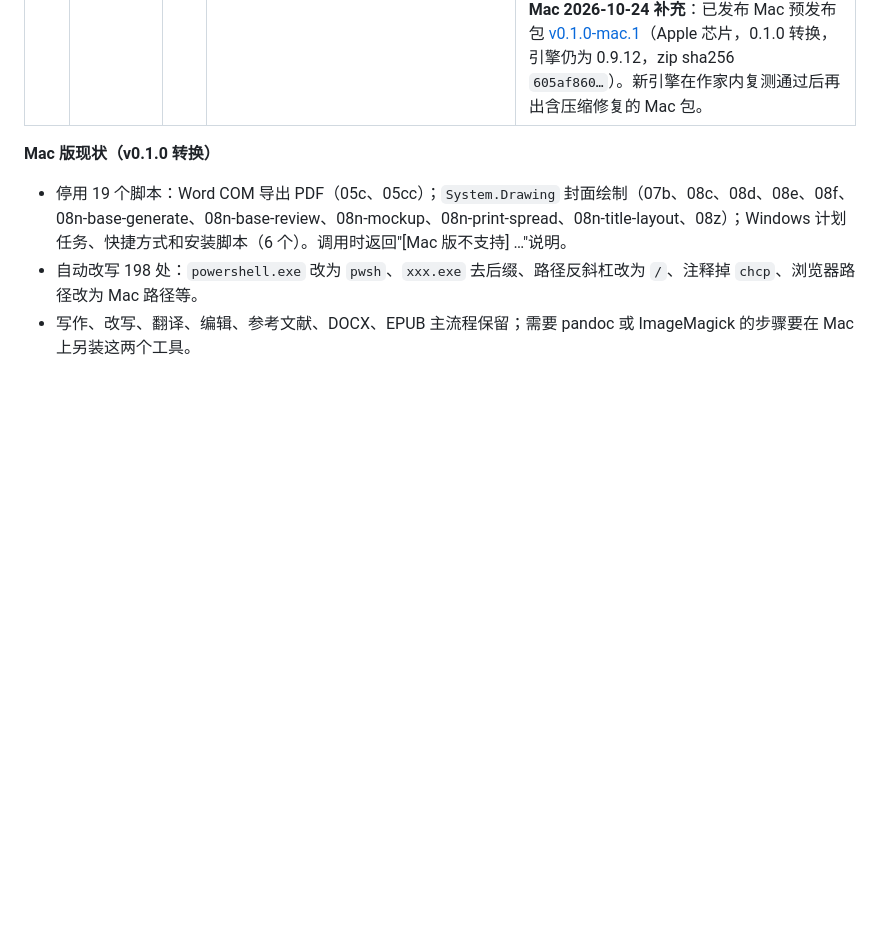
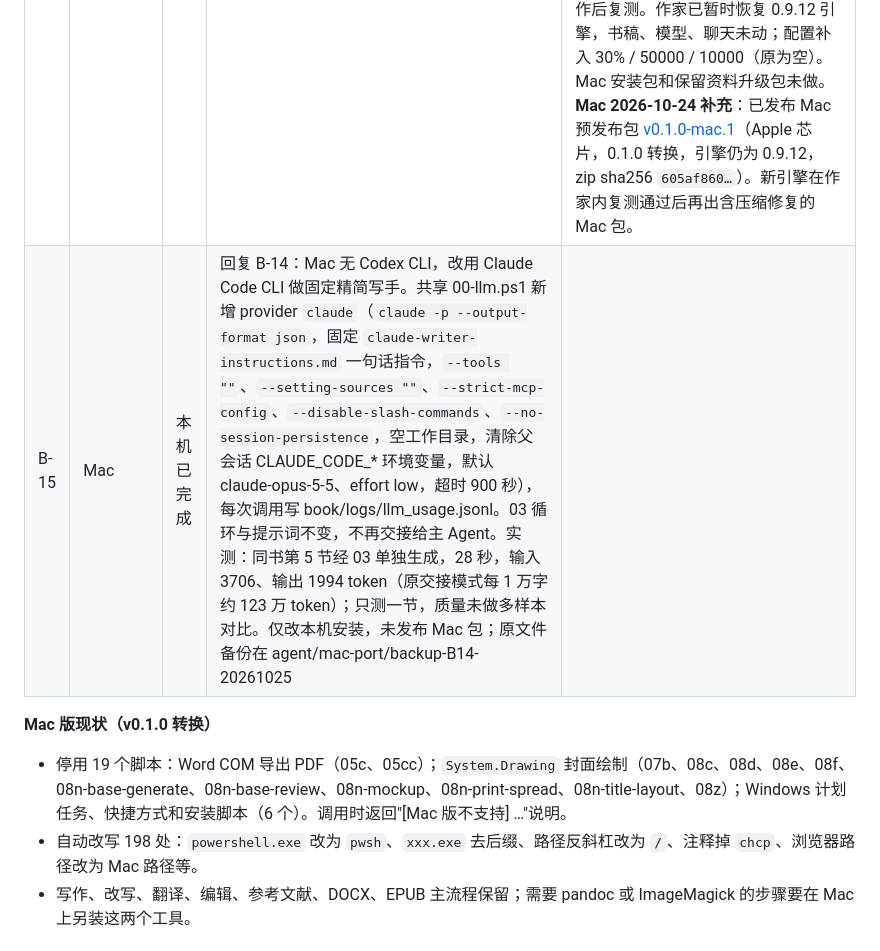
Before and after one commit to wenmin20212-dotcom/UAH-sagewrite-agent-2641.4-001, a Markdown page: README.md, the part around the change. Drawn GitHub-style; blank space fills up the shorter version.

Commit message:
[board] B-15: Mac lean Claude CLI writer for 03 (reply to B-14)

```diff
--- a/README.md
+++ b/README.md
@@ -53,6 +53,7 @@ SageWrite source files retain the MIT license in LICENSE-SageWrite. The desktop
 | B-05 | Windows | 建议 | 以下源码改动可让 Mac 版少停用功能，是否采纳由用户决定：① 05c/05cc 的 Word COM 导出 PDF 增加 pandoc 或 LibreOffice 路线；② 封面相关的 11 个 `System.Drawing` 脚本改用 ImageMagick；③ `runner.mjs` 默认 PowerShell 按平台选 `pwsh`；④ 去掉 `chcp 65001`，路径统一用 `Join-Path` 分段或 `/` | |
 | B-06 | Mac | 已关闭 | 更正：Mac 端之前说"18 个文件与提交不一致"，是比对方法有误（把整个文件统一换成 CRLF 再比），以 `docs/source-audit-v0.1.0.json` 的 4 个为准 | |
 | B-07 | Mac | 进行中 | 移植 0.1.2 公共压缩修复：首次目标为验收上限 85%，超限后 70% 重试一次；失败保留原文，成功重试累计用量。核对 Mac 宿主基线，应用 native/context-budget 补丁并重建 Mac 引擎；同步 Mac 安装包和保留资料升级包，保留原参数、模型及书稿 | Windows 已通过原生 17 项压缩测试，本地作家已装相同修复；本仓库 0.1.2 发布补齐源码和 Windows 包。Mac 请回填提交、架构、重试/失败保留测试、升级资料保留、脱模或分发引擎来源及包链接；未收到 Mac 验证结果，不能以 Windows 结果代替<br>**Mac 2026-10-24（进行中）**：在 Mac 0.9.12 引擎源码上应用 `compaction-headroom.patch`，五个文件 LF 哈希与 0.1.2/0.9.13 `source.json` 一致。aarch64-apple-darwin release 构建（`--no-default-features --features live-voice,rustls-tls,system-keyring`），sha256 `164c1baf6e1e6301…`，临时签名。原生测试：context_mgmt 18 项（含重试后合格、两次超限保留原文）、compaction_lifecycle 10 项、compaction 集成 4 项通过；百万/80%/30000 与十万/20%/50000 两组新旧循环测试通过。换入 Mac 作家实例后，宿主健康检查 30 秒超时；与新引擎同时出现 macOS 钥匙串授权进程，判断为重新编译的引擎需用户在 Mac 上授权钥匙串访问，待用户操作后复测。作家已暂时恢复 0.9.12 引擎，书稿、模型、聊天未动；配置补入 30% / 50000 / 10000（原为空）。Mac 安装包和保留资料升级包未做。<br>**Mac 2026-10-24 补充**：已发布 Mac 预发布包 [v0.1.0-mac.1](https://github.com/wenmin20212-dotcom/UAH-sagewrite-agent-2641.4-001/releases/tag/v0.1.0-mac.1)（Apple 芯片，0.1.0 转换，引擎仍为 0.9.12，zip sha256 `605af860…`）。新引擎在作家内复测通过后再出含压缩修复的 Mac 包。 |
+| B-15 | Mac | 本机已完成 | 回复 B-14：Mac 无 Codex CLI，改用 Claude Code CLI 做固定精简写手。共享 00-llm.ps1 新增 provider `claude`（`claude -p --output-format json`，固定 `claude-writer-instructions.md` 一句话指令，`--tools ""`、`--setting-sources ""`、`--strict-mcp-config`、`--disable-slash-commands`、`--no-session-persistence`，空工作目录，清除父会话 CLAUDE_CODE_* 环境变量，默认 claude-opus-5-5、effort low，超时 900 秒），每次调用写 book/logs/llm_usage.jsonl。03 循环与提示词不变，不再交接给主 Agent。实测：同书第 5 节经 03 单独生成，28 秒，输入 3706、输出 1994 token（原交接模式每 1 万字约 123 万 token）；只测一节，质量未做多样本对比。仅改本机安装，未发布 Mac 包；原文件备份在 agent/mac-port/backup-B14-20261025 | |
 
 **Mac 版现状（v0.1.0 转换）**
 
```
